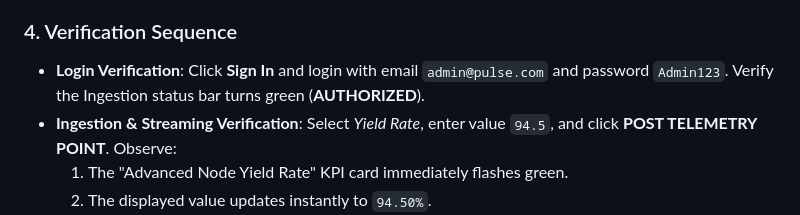
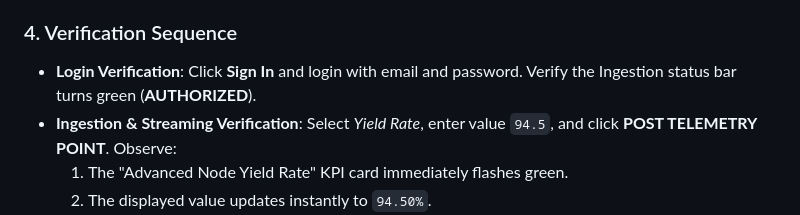
Before and after one commit to Hai-Raikaki/.NET-project-Semiconductor-Strategy-Pulse, a Markdown page: README.md, the part around the change. Drawn GitHub-style.

Commit message:
Revise login verification instructions in README
Updated login verification instructions to remove specific email and password.

```diff
--- a/README.md
+++ b/README.md
@@ -395,7 +395,7 @@ Here is a detailed breakdown of the files I wrote, explaining their specific res
 - You can import this JSON file into **Postman**, **Swagger Editor**, or **Scalar** to explore and test the RESTful API endpoints.
 
 ### 4. Verification Sequence
-- **Login Verification**: Click **Sign In** and login with email `admin@pulse.com` and password `Admin123`. Verify the Ingestion status bar turns green (**AUTHORIZED**).
+- **Login Verification**: Click **Sign In** and login with email and password. Verify the Ingestion status bar turns green (**AUTHORIZED**).
 - **Ingestion & Streaming Verification**: Select *Yield Rate*, enter value `94.5`, and click **POST TELEMETRY POINT**. Observe:
   1. The "Advanced Node Yield Rate" KPI card immediately flashes green.
   2. The displayed value updates instantly to `94.50%`.
```
